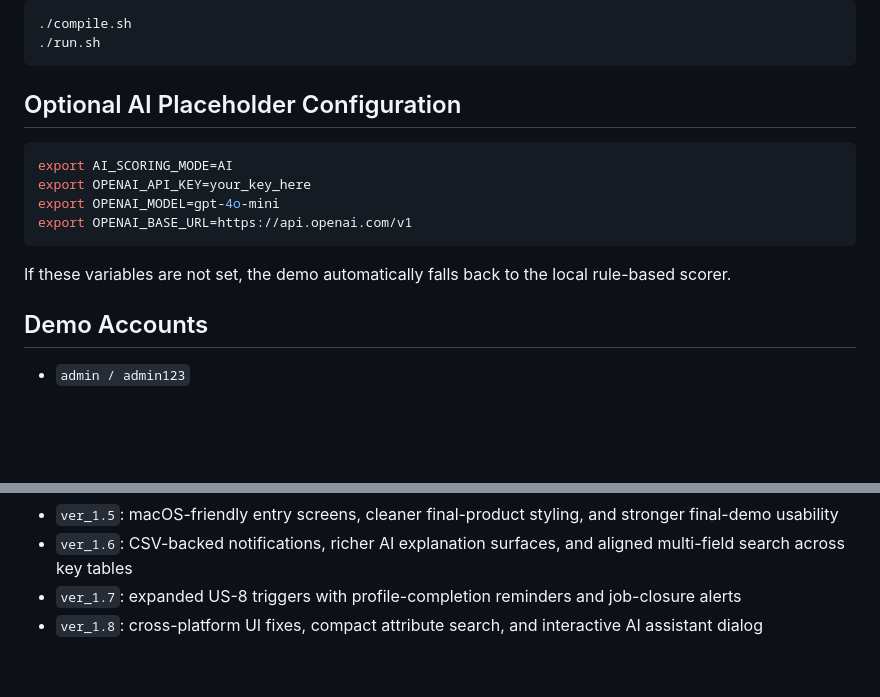
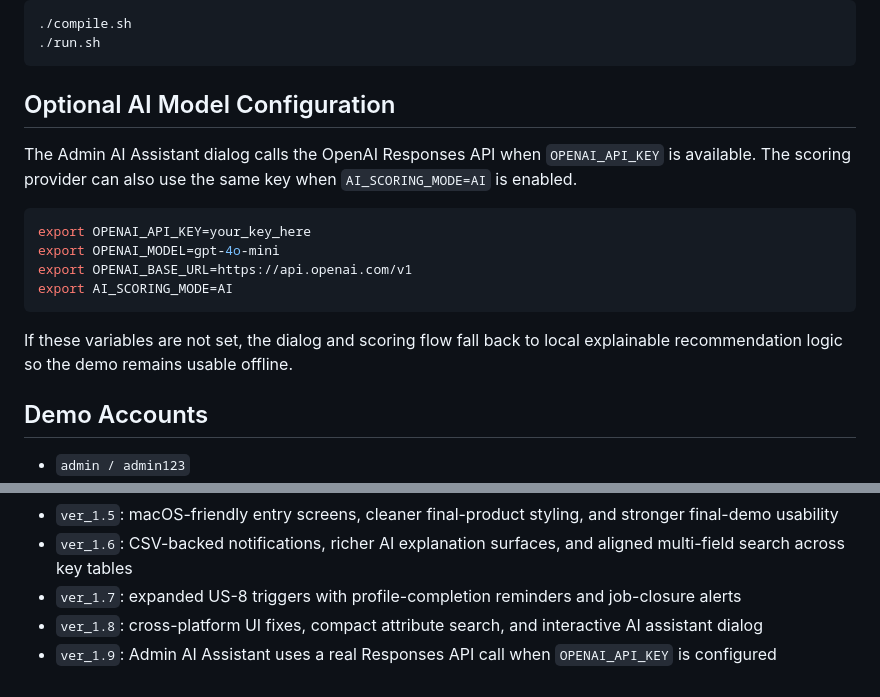
Before and after one commit to Baizhexuan/EBU6304_Group98, a Markdown page: ver_1.0/README.md, 2 parts joined by grey strips. Drawn GitHub-style; blank space fills up the shorter version.

Commit message:
Revise AI model configuration details in README
Updated configuration section for AI model usage and clarified fallback behavior.

````diff
--- a/ver_1.0/README.md
+++ b/ver_1.0/README.md
@@ -106,16 +106,18 @@ Place the final product screenshots in `screenshots/` using the file names below
 ./run.sh
 ```
 
-## Optional AI Placeholder Configuration
+## Optional AI Model Configuration
+
+The Admin AI Assistant dialog calls the OpenAI Responses API when `OPENAI_API_KEY` is available. The scoring provider can also use the same key when `AI_SCORING_MODE=AI` is enabled.
 
 ```bash
-export AI_SCORING_MODE=AI
 export OPENAI_API_KEY=your_key_here
 export OPENAI_MODEL=gpt-4o-mini
 export OPENAI_BASE_URL=https://api.openai.com/v1
+export AI_SCORING_MODE=AI
 ```
 
-If these variables are not set, the demo automatically falls back to the local rule-based scorer.
+If these variables are not set, the dialog and scoring flow fall back to local explainable recommendation logic so the demo remains usable offline.
 
 ## Demo Accounts
 
@@ -145,3 +147,4 @@ If these variables are not set, the demo automatically falls back to the local r
 - `ver_1.6`: CSV-backed notifications, richer AI explanation surfaces, and aligned multi-field search across key tables
 - `ver_1.7`: expanded US-8 triggers with profile-completion reminders and job-closure alerts
 - `ver_1.8`: cross-platform UI fixes, compact attribute search, and interactive AI assistant dialog
+- `ver_1.9`: Admin AI Assistant uses a real Responses API call when `OPENAI_API_KEY` is configured
````
